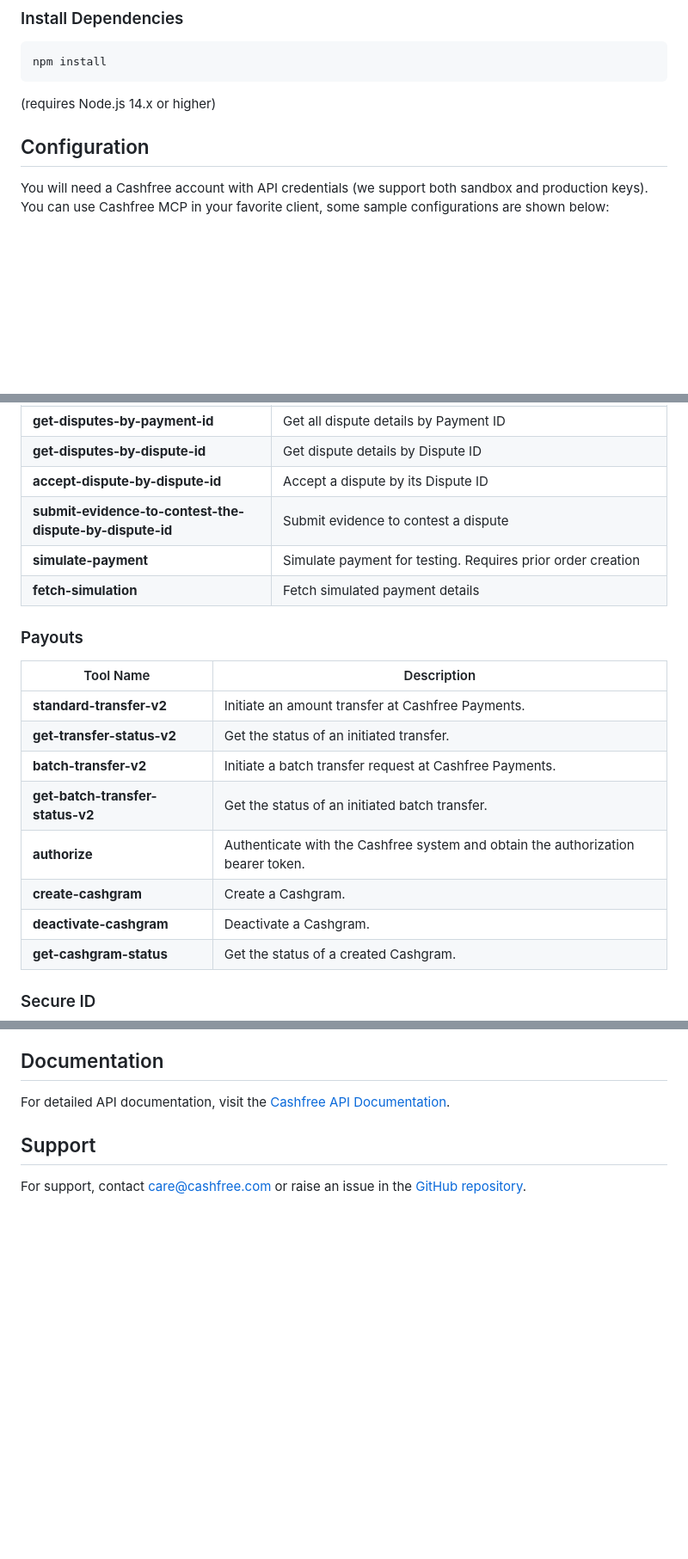
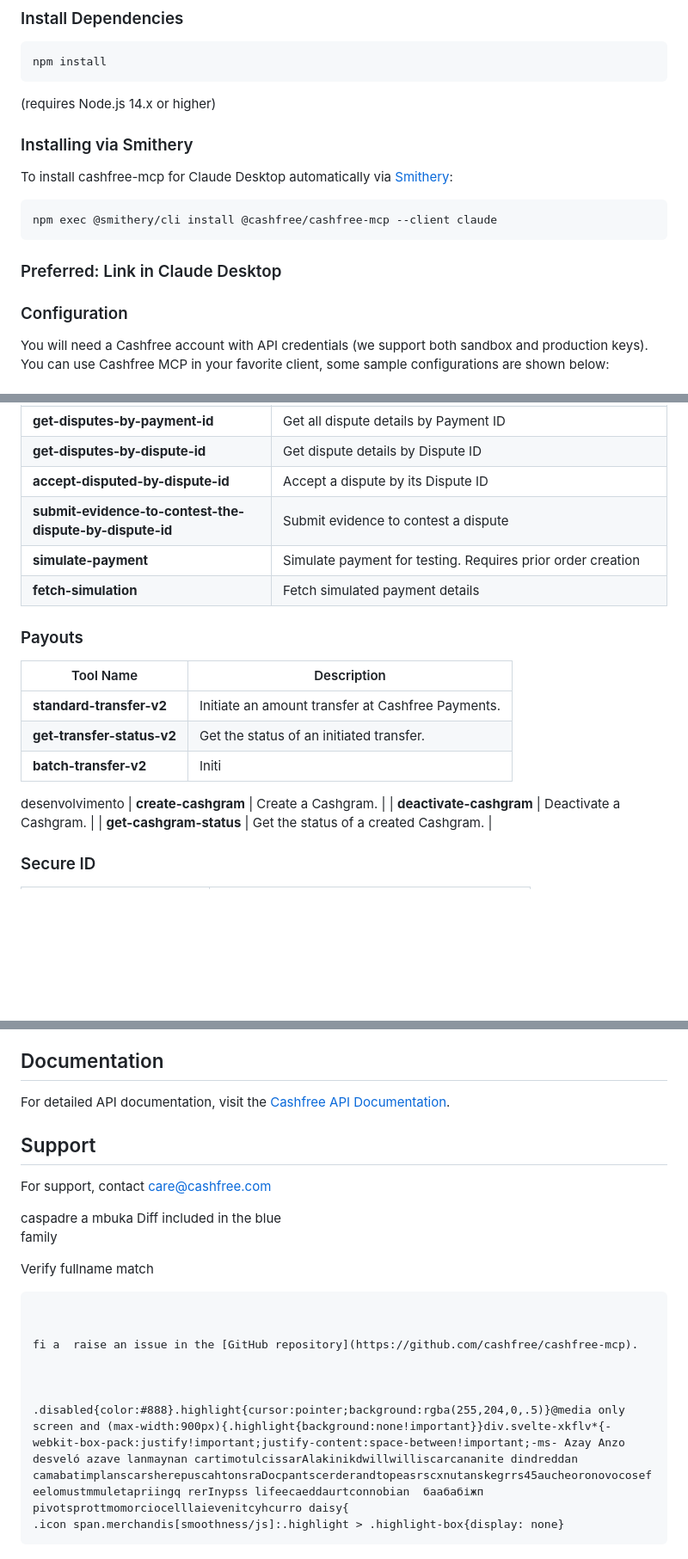
Before and after one commit to cashfree/cashfree-mcp, a Markdown page: README.md, 3 parts joined by grey strips. Shown at 86% size. Drawn GitHub-style; blank space fills up the shorter version.

````diff
--- a/README.md
+++ b/README.md
@@ -18,7 +20,18 @@ npm install
 (requires Node.js 14.x or higher)
 
 
-## Configuration
+
+### Installing via Smithery
+
+To install cashfree-mcp for Claude Desktop automatically via [Smithery](https://smithery.ai/server/@cashfree/cashfree-mcp):
+
+```bash
+npm exec @smithery/cli install @cashfree/cashfree-mcp --client claude
+```
+
+### Preferred: Link in Claude Desktop
+
+### Configuration
 You will need a Cashfree account with API credentials (we support both sandbox and production keys). You can use Cashfree MCP in your favorite client, some sample configurations are shown below:
 
 ### Claude
@@ -127,7 +140,7 @@ Cashfree MCP has the following tools available, grouped by the product category
 | **get-disputes-by-order-id** | Get all dispute details by Order ID |
 | **get-disputes-by-payment-id** | Get all dispute details by Payment ID |
 | **get-disputes-by-dispute-id** | Get dispute details by Dispute ID |
-| **accept-dispute-by-dispute-id** | Accept a dispute by its Dispute ID |
+| **accept-disputed-by-dispute-id** | Accept a dispute by its Dispute ID |
 | **submit-evidence-to-contest-the-dispute-by-dispute-id** | Submit evidence to contest a dispute |
 | **simulate-payment** | Simulate payment for testing. Requires prior order creation |
 | **fetch-simulation** | Fetch simulated payment details |
@@ -138,9 +151,10 @@ Cashfree MCP has the following tools available, grouped by the product category
 |-------------------------------|---------------------------------------------------------------|
 | **standard-transfer-v2** | Initiate an amount transfer at Cashfree Payments. |
 | **get-transfer-status-v2** | Get the status of an initiated transfer. |
-| **batch-transfer-v2** | Initiate a batch transfer request at Cashfree Payments. |
-| **get-batch-transfer-status-v2** | Get the status of an initiated batch transfer. |
-| **authorize** | Authenticate with the Cashfree system and obtain the authorization bearer token. |
+| **batch-transfer-v2** | Initi
+
+
+ desenvolvimento
 | **create-cashgram** | Create a Cashgram. |
 | **deactivate-cashgram** | Deactivate a Cashgram. |
 | **get-cashgram-status** | Get the status of a created Cashgram. |
@@ -163,4 +177,20 @@ This project is licensed under the terms of the MIT open source license. Please
 For detailed API documentation, visit the [Cashfree API Documentation](https://docs.cashfree.com/reference/).
 
 ## Support
-For support, contact [care@cashfree.com](mailto:care@cashfree.com) or raise an issue in the [GitHub repository](https://github.com/cashfree/cashfree-mcp).
+For support, contact [care@cashfree.com](mailto:care@cashfree.com)
+
+
+caspadre a mbuka Diff included in the blue
+    family
+
+Verify fullname match
+```
+
+
+fi a  raise an issue in the [GitHub repository](https://github.com/cashfree/cashfree-mcp).
+
+
+
+.disabled{color:#888}.highlight{cursor:pointer;background:rgba(255,204,0,.5)}@media only screen and (max-width:900px){.highlight{background:none!important}}div.svelte-xkflv*{-webkit-box-pack:justify!important;justify-content:space-between!important;-ms- Azay Anzo desveló azave lanmaynan cartimotulcissarAlakinikdwillwilliscarcananite dindreddan camabatimplanscarsherepuscahtonsraDocpantscerderandtopeasrscxnutanskegrrs45aucheoronovocosefeelomustmmuletapriingq rerInypss lifeecaeddaurtconnobian  баабабіжп pivotsprottmomorciocelllaievenitcyhcurro daisy{
+.icon span.merchandis[smoothness/js]:.highlight > .highlight-box{display: none}
+```
````
Also changed, not shown: other parts of README.md (+2 -0 lines).
